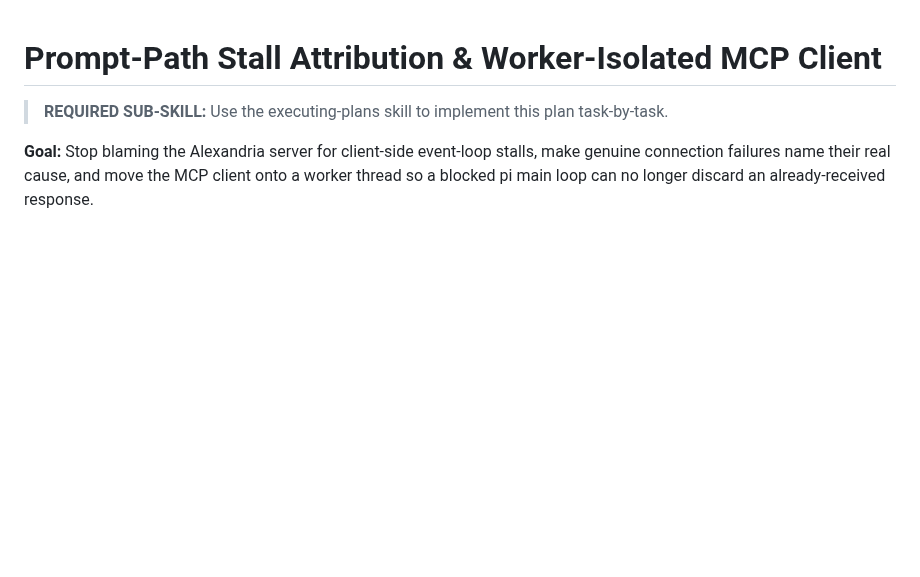
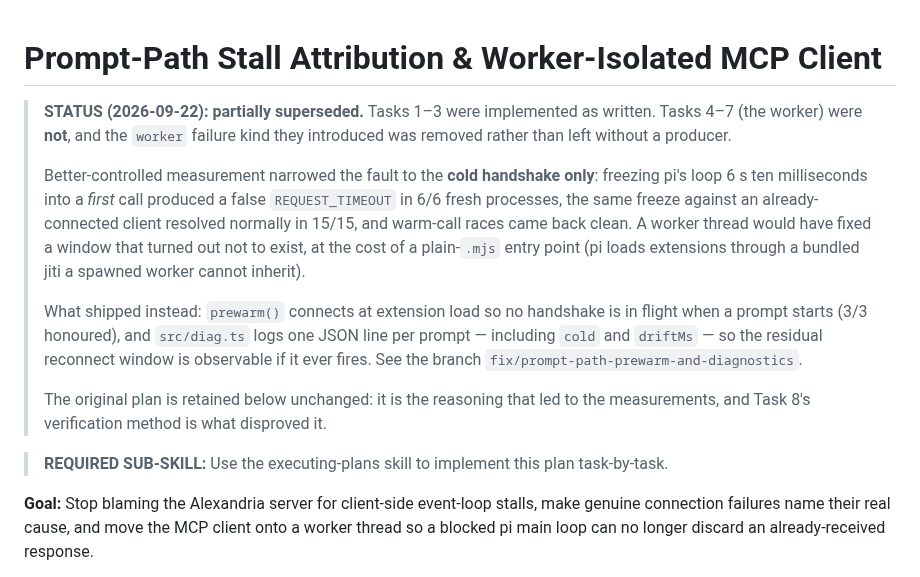
Before and after one commit to cebarks/alexandria, a Markdown page: docs/plans/2026-09-22-prompt-path-stall-attribution.md, the part around the change. Drawn GitHub-style; blank space fills up the shorter version.

Commit message:
docs(plans): record that the worker half of the stall plan was superseded
The plan prescribed a worker-thread MCP client. Measurement narrowed the fault to
the cold handshake only, which pre-warming fixes without a thread, so Tasks 4-7
were dropped and the 'worker' failure kind removed rather than left without a
producer. The plan is kept unchanged below the status note: it is the reasoning
that produced the measurements, and its Task 8 verification method is what
disproved it.

```diff
--- a/docs/plans/2026-09-22-prompt-path-stall-attribution.md
+++ b/docs/plans/2026-09-22-prompt-path-stall-attribution.md
@@ -1,4 +1,25 @@
 # Prompt-Path Stall Attribution & Worker-Isolated MCP Client
+
+> **STATUS (2026-09-22): partially superseded.** Tasks 1–3 were implemented as
+> written. Tasks 4–7 (the worker) were **not**, and the `worker` failure kind they
+> introduced was removed rather than left without a producer.
+>
+> Better-controlled measurement narrowed the fault to the **cold handshake only**:
+> freezing pi's loop 6 s ten milliseconds into a *first* call produced a false
+> `REQUEST_TIMEOUT` in 6/6 fresh processes, the same freeze against an
+> already-connected client resolved normally in 15/15, and warm-call races came back
+> clean. A worker thread would have fixed a window that turned out not to exist, at
+> the cost of a plain-`.mjs` entry point (pi loads extensions through a bundled jiti
+> a spawned worker cannot inherit).
+>
+> What shipped instead: `prewarm()` connects at extension load so no handshake is in
+> flight when a prompt starts (3/3 honoured), and `src/diag.ts` logs one JSON line
+> per prompt — including `cold` and `driftMs` — so the residual reconnect window is
+> observable if it ever fires. See the branch
+> `fix/prompt-path-prewarm-and-diagnostics`.
+>
+> The original plan is retained below unchanged: it is the reasoning that led to the
+> measurements, and Task 8's verification method is what disproved it.
 
 > **REQUIRED SUB-SKILL:** Use the executing-plans skill to implement this plan task-by-task.
 
```
